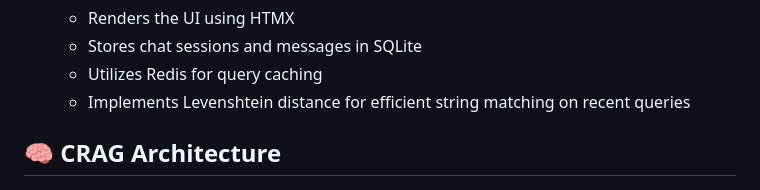
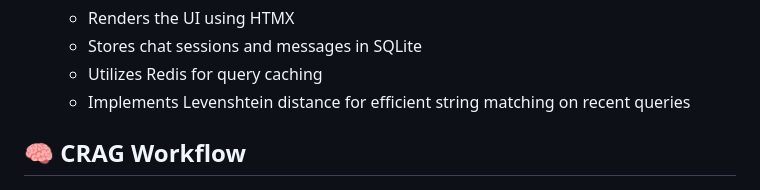
Before and after one commit to ramchaik/nous, a Markdown page: ReadMe.md, the part around the change. Rendered like a GitHub page.

Commit message:
chore: update ReadMe.md

```diff
--- a/ReadMe.md
+++ b/ReadMe.md
@@ -38,7 +38,7 @@ Nous consists of two main services:
    - Utilizes Redis for query caching
    - Implements Levenshtein distance for efficient string matching on recent queries
 
-##  🧠 CRAG Architecture
+##  🧠 CRAG Workflow
 ![CRAG workflow](docs/crag-architecture.png)
 
 ## 📁 Project Structure
```
